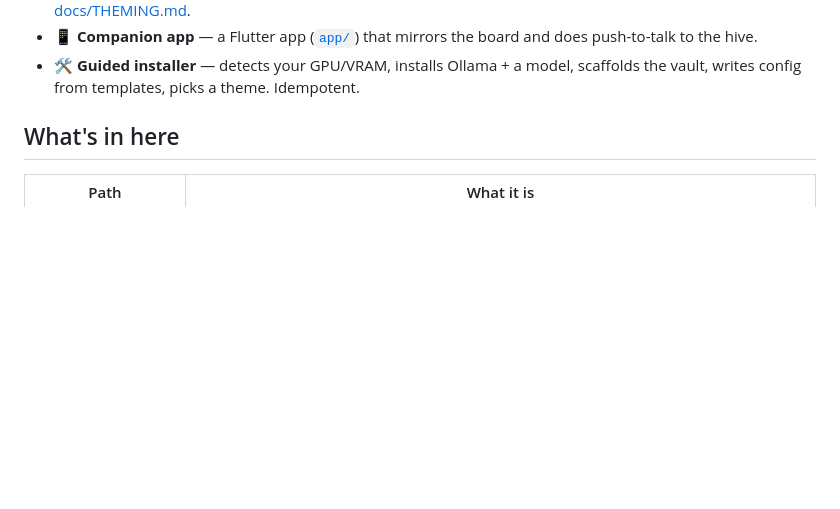
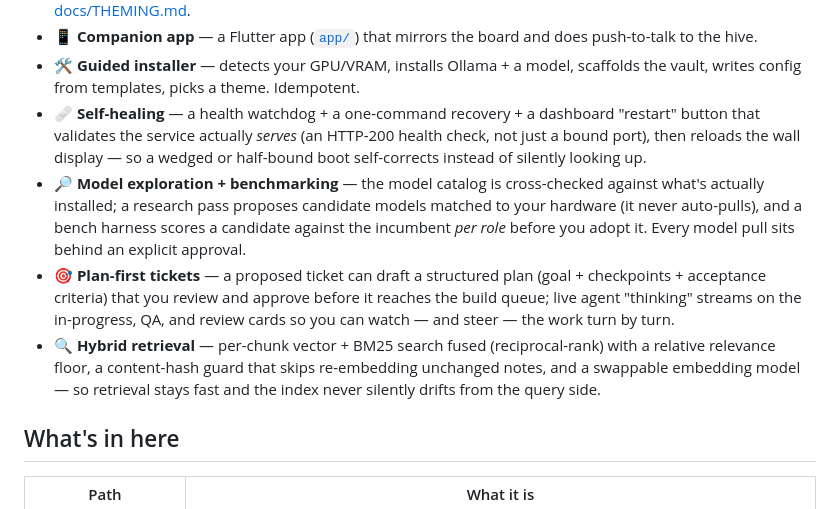
Before and after one commit to DSmereski/artificer, a Markdown page: README.md, the part around the change. Rendered like a GitHub page; blank space fills up the shorter version.

Commit message:
docs(readme): add self-heal, model exploration/bench, plan-first, hybrid retrieval to Features
Framework-level feature bullets for the recent build round. No private data —
passes check-secrets (gitleaks), check-personal, check-nsfw.

```diff
--- a/README.md
+++ b/README.md
@@ -69,6 +69,23 @@ while you watch the board move from a dashboard on your wall.
   does push-to-talk to the hive.
 - **🛠️ Guided installer** — detects your GPU/VRAM, installs Ollama + a model,
   scaffolds the vault, writes config from templates, picks a theme. Idempotent.
+- **🩹 Self-healing** — a health watchdog + a one-command recovery + a dashboard
+  "restart" button that validates the service actually *serves* (an HTTP-200
+  health check, not just a bound port), then reloads the wall display — so a
+  wedged or half-bound boot self-corrects instead of silently looking up.
+- **🔎 Model exploration + benchmarking** — the model catalog is cross-checked
+  against what's actually installed; a research pass proposes candidate models
+  matched to your hardware (it never auto-pulls), and a bench harness scores a
+  candidate against the incumbent *per role* before you adopt it. Every model
+  pull sits behind an explicit approval.
+- **🎯 Plan-first tickets** — a proposed ticket can draft a structured plan
+  (goal + checkpoints + acceptance criteria) that you review and approve before
+  it reaches the build queue; live agent "thinking" streams on the in-progress,
+  QA, and review cards so you can watch — and steer — the work turn by turn.
+- **🔍 Hybrid retrieval** — per-chunk vector + BM25 search fused (reciprocal-rank)
+  with a relative relevance floor, a content-hash guard that skips re-embedding
+  unchanged notes, and a swappable embedding model — so retrieval stays fast and
+  the index never silently drifts from the query side.
 
 ## What's in here
 
```
